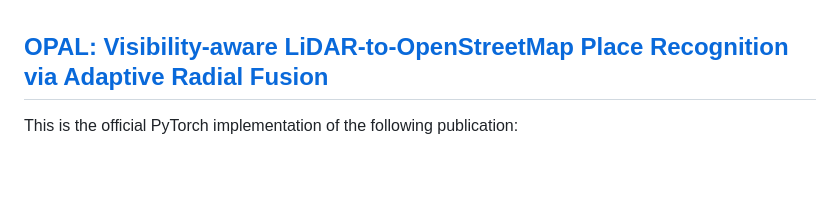
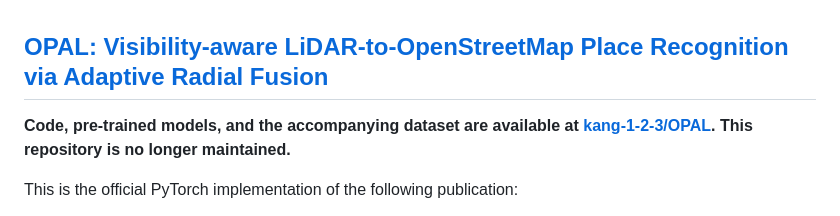
Before and after one commit to WHU-USI3DV/OPAL, a Markdown page: README.md, the part around the change. Drawn GitHub-style; blank space fills up the shorter version.

```diff
--- a/README.md
+++ b/README.md
@@ -1,6 +1,9 @@
 <h2>
 <a href="https://whu-usi3dv.github.io/OPAL/" target="_blank">OPAL: Visibility-aware LiDAR-to-OpenStreetMap Place Recognition via Adaptive Radial Fusion</a>
 </h2>
+
+<span style="color:red">**Code, pre-trained models, and the accompanying dataset are available at [kang-1-2-3/OPAL](https://github.com/kang-1-2-3/OPAL). This repository is no longer maintained.**</span>
+
 
 This is the official PyTorch implementation of the following publication:
 
```
